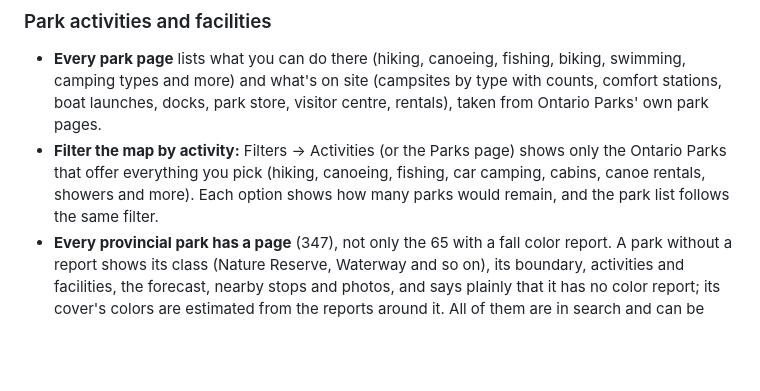
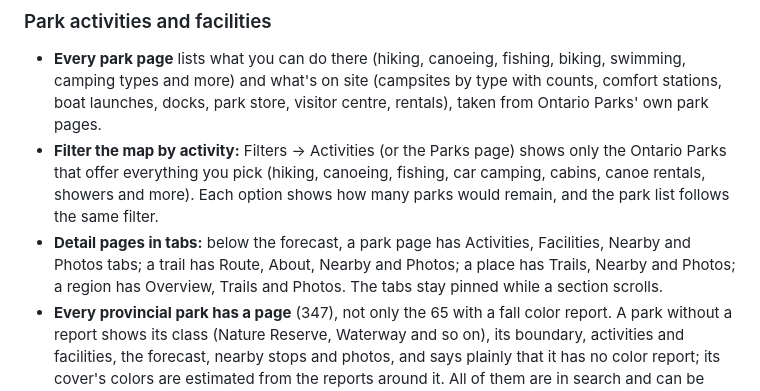
Before and after one commit to maarib/canopy, a Markdown page: README.md, the part around the change. GitHub-like rendering; blank space fills up the shorter version.

Commit message:
Docs: detail page tabs
Co-Authored-By: Claude Opus 5.5 <noreply@anthropic.com>

```diff
--- a/README.md
+++ b/README.md
@@ -30,6 +30,7 @@
 ### Park activities and facilities
 - **Every park page** lists what you can do there (hiking, canoeing, fishing, biking, swimming, camping types and more) and what's on site (campsites by type with counts, comfort stations, boat launches, docks, park store, visitor centre, rentals), taken from Ontario Parks' own park pages.
 - **Filter the map by activity:** Filters → Activities (or the Parks page) shows only the Ontario Parks that offer everything you pick (hiking, canoeing, fishing, car camping, cabins, canoe rentals, showers and more). Each option shows how many parks would remain, and the park list follows the same filter.
+- **Detail pages in tabs:** below the forecast, a park page has Activities, Facilities, Nearby and Photos tabs; a trail has Route, About, Nearby and Photos; a place has Trails, Nearby and Photos; a region has Overview, Trails and Photos. The tabs stay pinned while a section scrolls.
 - **Every provincial park has a page** (347), not only the 65 with a fall color report. A park without a report shows its class (Nature Reserve, Waterway and so on), its boundary, activities and facilities, the forecast, nearby stops and photos, and says plainly that it has no color report; its cover's colors are estimated from the reports around it. All of them are in search and can be saved to a trip. On the map, only parks with a report have a pin.
 - **Park boundaries:** opening a park outlines its regulated boundary on the map (a red-and-white dashed edge over a light wash, islands and separate parcels included) and fits the map to the whole park. Outlines come from the Ministry of Natural Resources for all 347 provincial parks.
 - **Icons:** activities and facilities use the Icons8 *Windows 11 Color* set (locked in `icons8.json`); trees keep Canopy's own leaf icons. Where the set has no icon, Canopy composes one from two of its icons (main plus corner badge: mountain biking, rock climbing, disc golf, whitewater, snowmobiling, cidery) or draws one in its style (kayaking, paddleboarding, in `public/icons/`).
```
Also changed, not shown: docs/CHANGELOG.md (+24 -0 lines).
